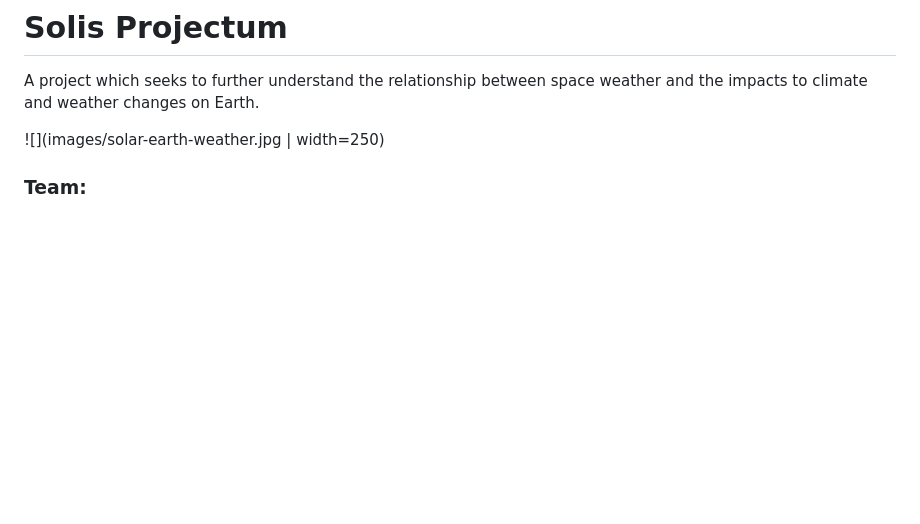
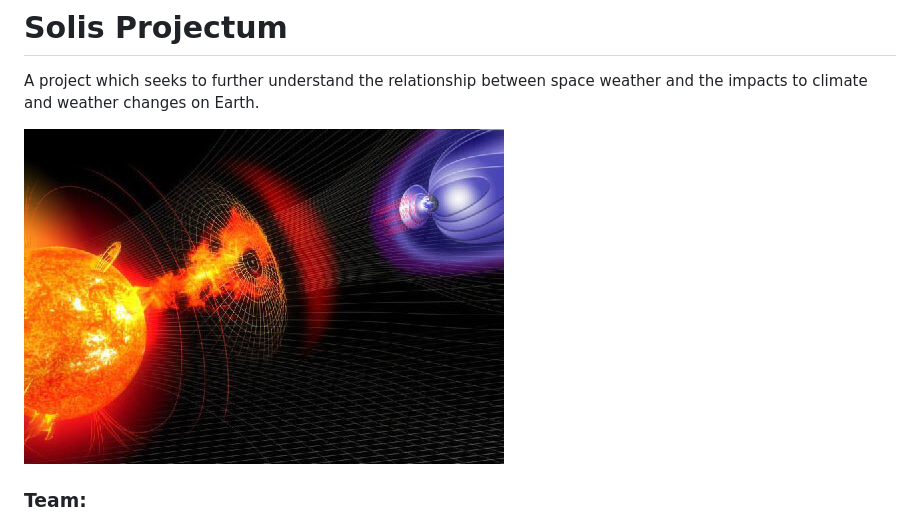
Before and after one commit to A-Grabish/solis-projectum, a Markdown page: README.md, the part around the change. Rendered like a GitHub page; pictures changed too: images/solar-earth-weather.jpg; blank space fills up the shorter version.

Commit message:
project initialization

```diff
--- a/README.md
+++ b/README.md
@@ -2,7 +2,7 @@
 
 A project which seeks to further understand the relationship between space weather and the impacts to climate and weather changes on Earth.
 
-![](images/solar-earth-weather.jpg | width=250)
+![](images/solar-earth-weather.jpg)
 
 ### Team:
 - Aaron Grabish
```
Also changed, not shown: 2 other files.
